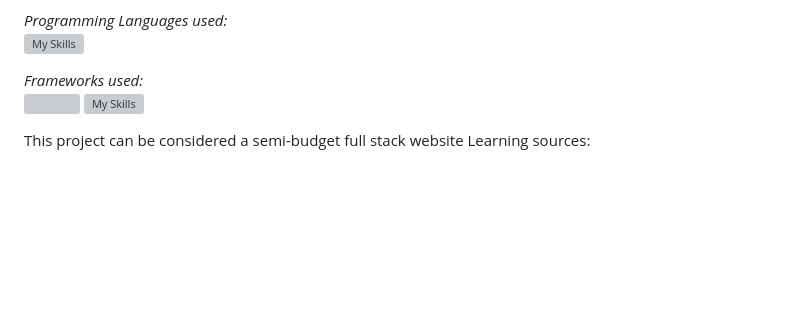
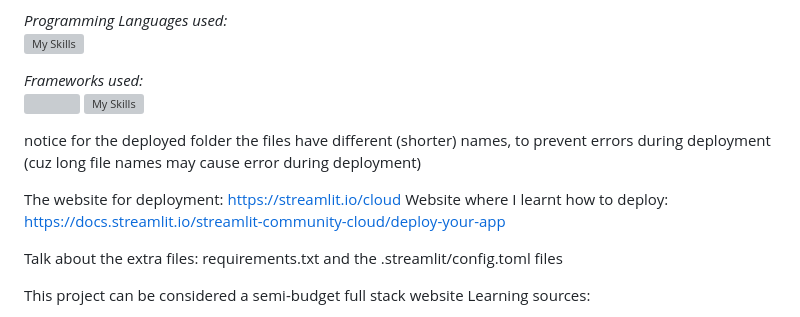
Before and after one commit to WindJammer6/17.-Mini-Projects-from-School, a Markdown page: README.md, the part around the change. Rendered like a GitHub page; blank space fills up the shorter version; grey boxes are pictures that could not be loaded.

```diff
--- a/README.md
+++ b/README.md
@@ -73,6 +73,13 @@ In the '3. Streamlit (Python) Web Application Project for a Karaoke Event' folde
 *Frameworks used:*
 <img src="https://images.ctfassets.net/23aumh6u8s0i/2Qhstbnq6i34wLoPoAjWoq/9f66f58a22870df0d72a3cbaf77ce5b6/streamlit_hero.jpg" width="50" height="50"> [![My Skills](https://skillicons.dev/icons?i=firebase)](https://skillicons.dev)
 
+notice for the deployed folder the files have different (shorter) names, to prevent errors during deployment (cuz long file names may cause error during deployment)
+
+The website for deployment: https://streamlit.io/cloud
+Website where I learnt how to deploy: https://docs.streamlit.io/streamlit-community-cloud/deploy-your-app
+
+Talk about the extra files: requirements.txt and the .streamlit/config.toml files
+
 This project can be considered a semi-budget full stack website
 Learning sources:
 - Firebase with Python Full Course Youtube video: https://www.youtube.com/watch?v=s-Ga8c3toVY&t=336s (Code First
```
